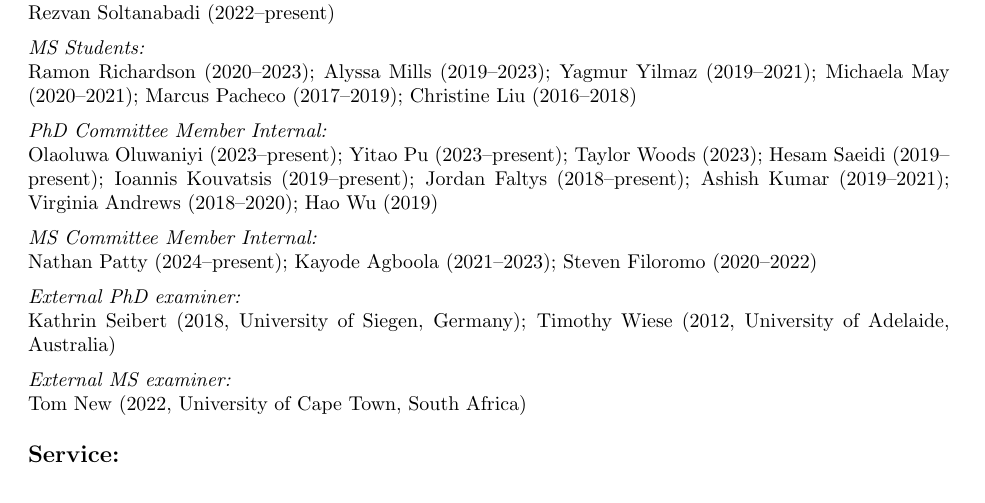
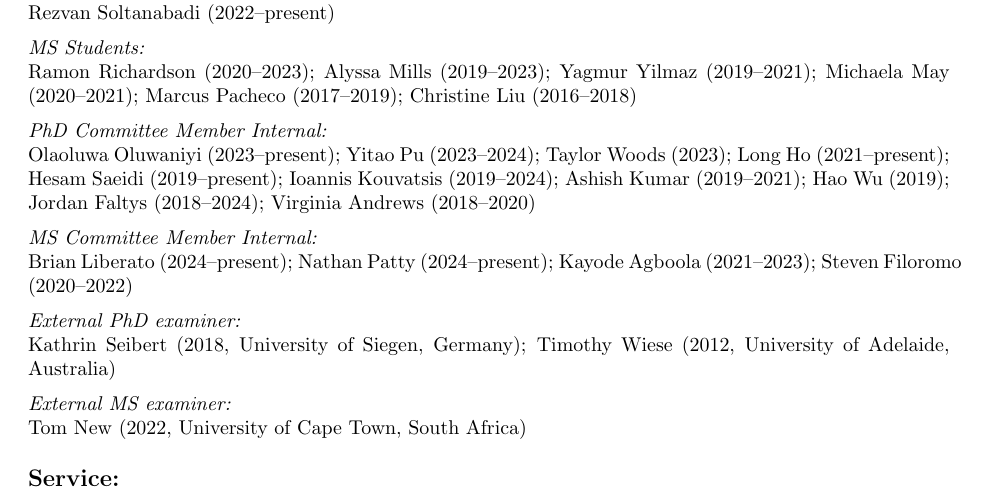
Before and after one commit to AlainPlattner/CV, a LaTeX CV (Plattner_CV.tex): part of page 9 of 12, cut so that both start at the same text. Compiled offline with pdfLaTeX.

Commit message:
fixed advisees list

```diff
--- a/Plattner_CV.tex
+++ b/Plattner_CV.tex
@@ -876,17 +876,19 @@ Christine Liu (2016--2018)
 \spcp
 \emph{PhD Committee Member Internal:}\\
 Olaoluwa Oluwaniyi (2023--present);
-Yitao Pu (2023--present);
+Yitao Pu (2023--2024);
 Taylor Woods (2023);
+Long Ho (2021--present);
 Hesam Saeidi (2019--present);
-Ioannis Kouvatsis (2019--present);
-Jordan Faltys (2018--present);
+Ioannis Kouvatsis (2019--2024);
 Ashish Kumar (2019--2021);
-Virginia Andrews (2018--2020);
-Hao Wu (2019)
+Hao Wu (2019);
+Jordan Faltys (2018--2024);
+Virginia Andrews (2018--2020)
 
 \spcp
 \emph{MS Committee Member Internal:}\\
+Brian Liberato (2024--present);
 Nathan Patty (2024--present);
 Kayode Agboola (2021--2023);
 Steven Filoromo (2020--2022)
```
Also changed, not shown: Plattner_CV.pdf.
